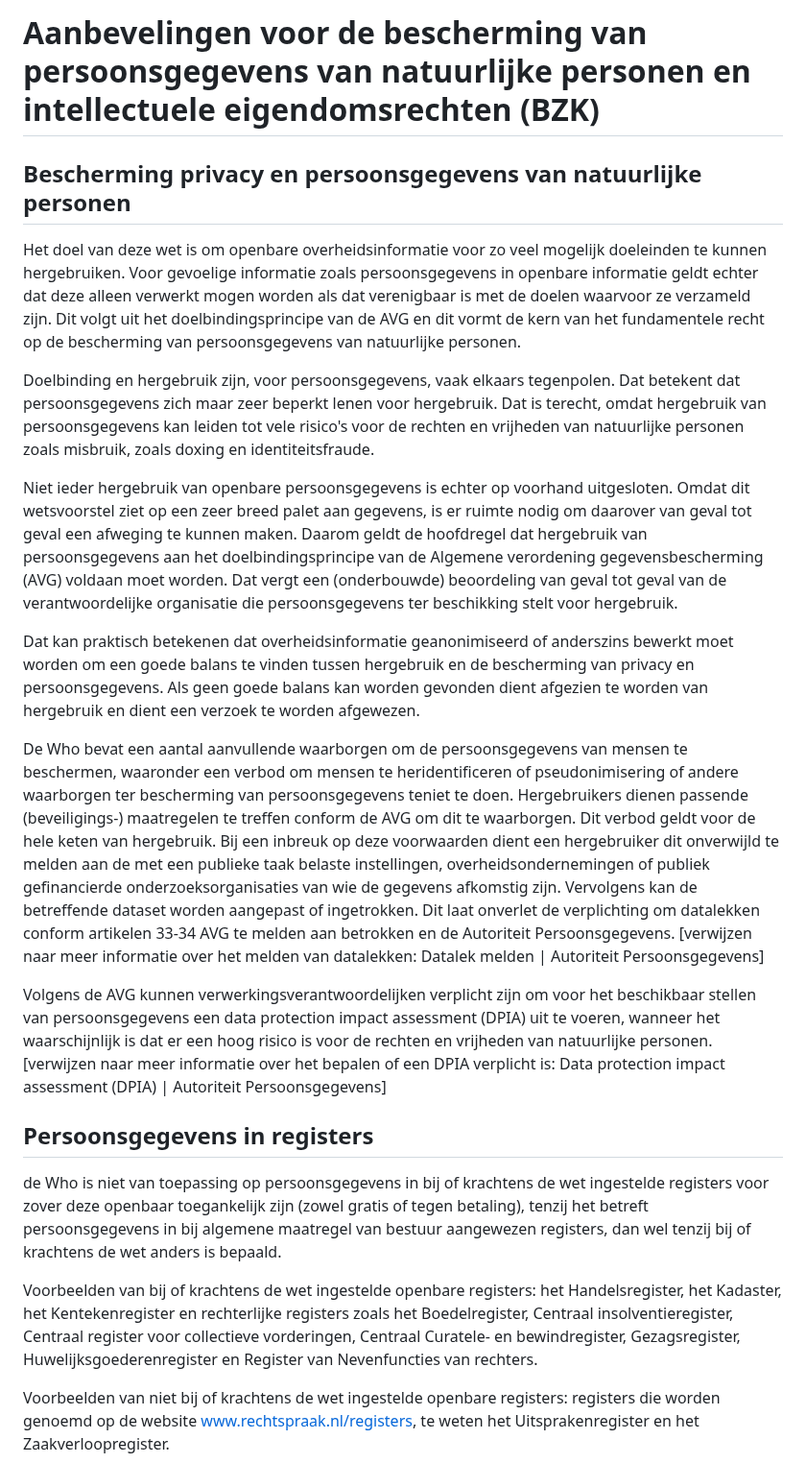
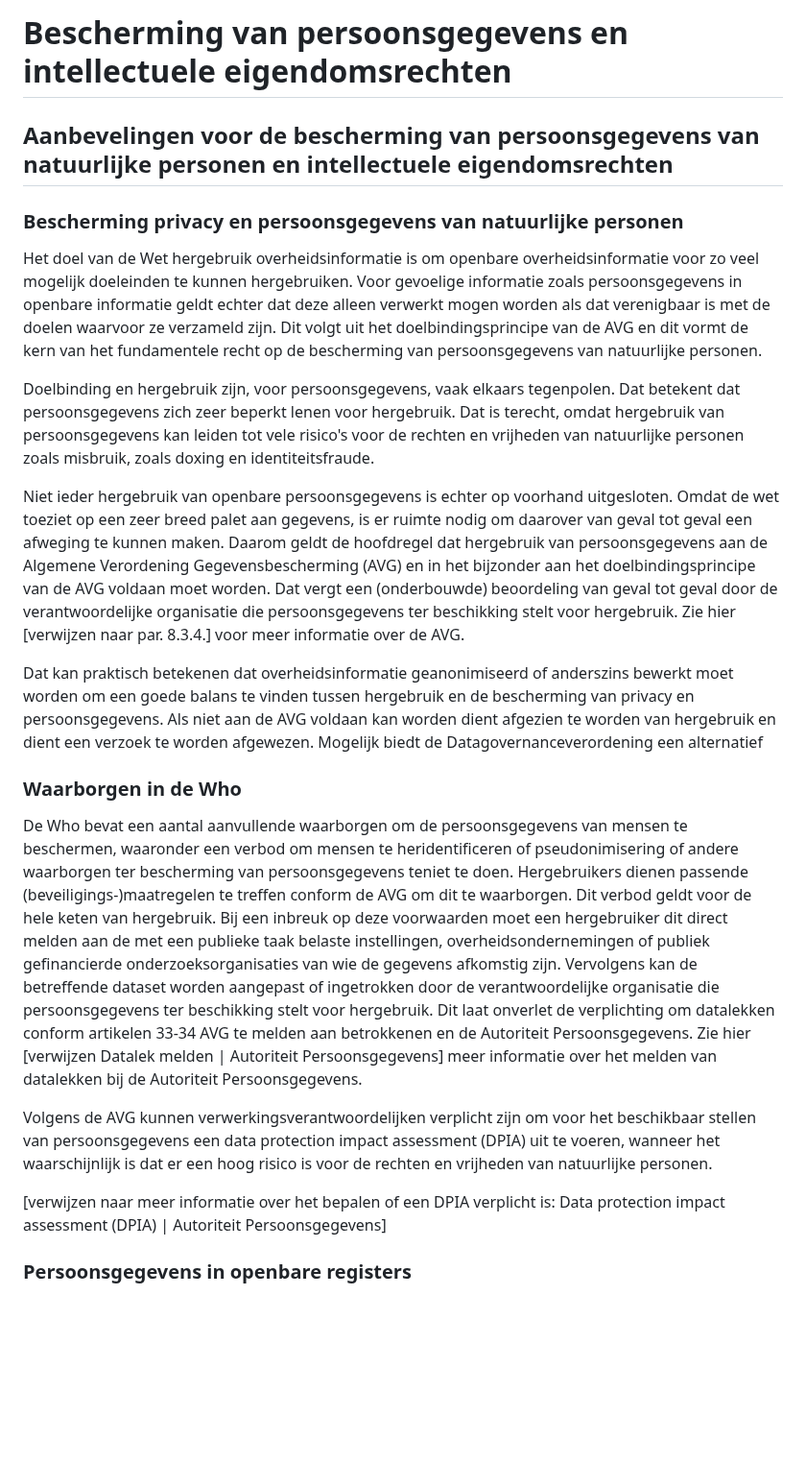
Before and after one commit to MinBZK/Handleiding-hWho, a Markdown page: Aanbevelingbescherming.md, the part around one of its changes. Shown at 96% size. Drawn GitHub-style; blank space fills up the shorter version.

```diff
--- a/Aanbevelingbescherming.md
+++ b/Aanbevelingbescherming.md
@@ -1,22 +1,22 @@
-# Aanbevelingen voor de bescherming van persoonsgegevens van natuurlijke personen en intellectuele eigendomsrechten (BZK)
+# Bescherming van persoonsgegevens en intellectuele eigendomsrechten
 
-## Bescherming privacy en persoonsgegevens van natuurlijke personen
-Het doel van deze wet is om openbare overheidsinformatie voor zo veel mogelijk doeleinden te kunnen hergebruiken. Voor gevoelige informatie zoals persoonsgegevens in openbare informatie geldt echter dat deze alleen verwerkt mogen worden als dat verenigbaar is met de doelen waarvoor ze verzameld zijn. Dit volgt uit het doelbindingsprincipe van de AVG en dit vormt de kern van het fundamentele recht op de bescherming van persoonsgegevens van natuurlijke personen.
+## Aanbevelingen voor de bescherming van persoonsgegevens van natuurlijke personen en intellectuele eigendomsrechten
 
-Doelbinding en hergebruik zijn, voor persoonsgegevens, vaak elkaars tegenpolen. Dat betekent dat persoonsgegevens zich maar zeer beperkt lenen voor hergebruik. Dat is terecht, omdat hergebruik van persoonsgegevens kan leiden tot vele risico's voor de rechten en vrijheden van natuurlijke personen zoals misbruik, zoals doxing en identiteitsfraude.
+### Bescherming privacy en persoonsgegevens van natuurlijke personen
+Het doel van de Wet hergebruik overheidsinformatie is om openbare overheidsinformatie voor zo veel mogelijk doeleinden te kunnen hergebruiken. Voor gevoelige informatie zoals persoonsgegevens in openbare informatie geldt echter dat deze alleen verwerkt mogen worden als dat verenigbaar is met de doelen waarvoor ze verzameld zijn. Dit volgt uit het doelbindingsprincipe van de AVG en dit vormt de kern van het fundamentele recht op de bescherming van persoonsgegevens van natuurlijke personen.
 
-Niet ieder hergebruik van openbare persoonsgegevens is echter op voorhand uitgesloten. Omdat dit wetsvoorstel ziet op een zeer breed palet aan gegevens, is er ruimte nodig om daarover van geval tot geval een afweging te kunnen maken. Daarom geldt de hoofdregel dat hergebruik van persoonsgegevens aan het doelbindingsprincipe van de Algemene verordening gegevensbescherming (AVG) voldaan moet worden. Dat vergt een (onderbouwde) beoordeling van geval tot geval van de verantwoordelijke organisatie die persoonsgegevens ter beschikking stelt voor hergebruik.
+Doelbinding en hergebruik zijn, voor persoonsgegevens, vaak elkaars tegenpolen. Dat betekent dat persoonsgegevens zich zeer beperkt lenen voor hergebruik. Dat is terecht, omdat hergebruik van persoonsgegevens kan leiden tot vele risico's voor de rechten en vrijheden van natuurlijke personen zoals misbruik, zoals doxing en identiteitsfraude.
 
-Dat kan praktisch betekenen dat overheidsinformatie geanonimiseerd of anderszins bewerkt moet worden om een goede balans te vinden tussen hergebruik en de bescherming van privacy en persoonsgegevens. Als geen goede balans kan worden gevonden dient afgezien te worden van hergebruik en dient een verzoek te worden afgewezen.
+Niet ieder hergebruik van openbare persoonsgegevens is echter op voorhand uitgesloten. Omdat de wet toeziet op een zeer breed palet aan gegevens, is er ruimte nodig om daarover van geval tot geval een afweging te kunnen maken. Daarom geldt de hoofdregel dat hergebruik van persoonsgegevens aan de Algemene Verordening Gegevensbescherming (AVG) en in het bijzonder aan het doelbindingsprincipe van de AVG voldaan moet worden. Dat vergt een (onderbouwde) beoordeling van geval tot geval door de verantwoordelijke organisatie die persoonsgegevens ter beschikking stelt voor hergebruik. Zie hier [verwijzen naar par. 8.3.4.] voor meer informatie over de AVG.
 
-De Who bevat een aantal aanvullende waarborgen om de persoonsgegevens van mensen te beschermen, waaronder een verbod om mensen te heridentificeren of pseudonimisering of andere waarborgen ter bescherming van persoonsgegevens teniet te doen. Hergebruikers dienen passende (beveiligings-) maatregelen te treffen conform de AVG om dit te waarborgen. Dit verbod geldt voor de hele keten van hergebruik. Bij een inbreuk op deze voorwaarden dient een hergebruiker dit onverwijld te melden aan de met een publieke taak belaste instellingen, overheidsondernemingen of publiek gefinancierde onderzoeksorganisaties van wie de gegevens afkomstig zijn. Vervolgens kan de betreffende dataset worden aangepast of ingetrokken. Dit laat onverlet de verplichting om datalekken conform artikelen 33-34 AVG te melden aan betrokken en de Autoriteit Persoonsgegevens. [verwijzen naar meer informatie over het melden van datalekken: Datalek melden | Autoriteit Persoonsgegevens]
+Dat kan praktisch betekenen dat overheidsinformatie geanonimiseerd of anderszins bewerkt moet worden om een goede balans te vinden tussen hergebruik en de bescherming van privacy en persoonsgegevens. Als niet aan de AVG voldaan kan worden dient afgezien te worden van hergebruik en dient een verzoek te worden afgewezen. Mogelijk biedt de Datagovernanceverordening een alternatief
 
-Volgens de AVG kunnen verwerkingsverantwoordelijken verplicht zijn om voor het beschikbaar stellen van persoonsgegevens een data protection impact assessment (DPIA) uit te voeren, wanneer het waarschijnlijk is dat er een hoog risico is voor de rechten en vrijheden van natuurlijke personen. [verwijzen naar meer informatie over het bepalen of een DPIA verplicht is: Data protection impact assessment (DPIA) | Autoriteit Persoonsgegevens]
+### Waarborgen in de Who
+De Who bevat een aantal aanvullende waarborgen om de persoonsgegevens van mensen te beschermen, waaronder een verbod om mensen te heridentificeren of pseudonimisering of andere waarborgen ter bescherming van persoonsgegevens teniet te doen. Hergebruikers dienen passende (beveiligings-)maatregelen te treffen conform de AVG om dit te waarborgen. Dit verbod geldt voor de hele keten van hergebruik. Bij een inbreuk op deze voorwaarden moet een hergebruiker dit direct  melden aan de met een publieke taak belaste instellingen, overheidsondernemingen of publiek gefinancierde onderzoeksorganisaties van wie de gegevens afkomstig zijn. Vervolgens kan de betreffende dataset worden aangepast of ingetrokken door de verantwoordelijke organisatie die persoonsgegevens ter beschikking stelt voor hergebruik. Dit laat onverlet de verplichting om datalekken conform artikelen 33-34 AVG te melden aan betrokkenen en de Autoriteit Persoonsgegevens. Zie hier [verwijzen Datalek melden | Autoriteit Persoonsgegevens] meer informatie over het melden van datalekken bij de Autoriteit Persoonsgegevens.
 
-## Persoonsgegevens in registers
-de Who is niet van toepassing op persoonsgegevens in bij of krachtens de wet ingestelde registers voor zover deze openbaar toegankelijk zijn (zowel gratis of tegen betaling), tenzij het betreft persoonsgegevens in bij algemene maatregel van bestuur aangewezen registers, dan wel tenzij bij of krachtens de wet anders is bepaald.
+Volgens de AVG kunnen verwerkingsverantwoordelijken verplicht zijn om voor het beschikbaar stellen van persoonsgegevens een data protection impact assessment (DPIA) uit te voeren, wanneer het waarschijnlijk is dat er een hoog risico is voor de rechten en vrijheden van natuurlijke personen.
 
-Voorbeelden van bij of krachtens de wet ingestelde openbare registers: het Handelsregister, het Kadaster, het Kentekenregister en rechterlijke registers zoals het Boedelregister, Centraal insolventieregister, Centraal register voor collectieve vorderingen, Centraal Curatele- en bewindregister, Gezagsregister, Huwelijksgoederenregister en Register van Nevenfuncties van rechters.
+[verwijzen naar meer informatie over het bepalen of een DPIA verplicht is: Data protection impact assessment (DPIA) | Autoriteit Persoonsgegevens]
 
-Voorbeelden van niet bij of krachtens de wet ingestelde openbare registers: registers die worden genoemd op de website www.rechtspraak.nl/registers, te weten het Uitsprakenregister en het Zaakverloopregister.
+### Persoonsgegevens in openbare registers
 
```
Also changed, not shown: other parts of Aanbevelingbescherming.md (+16 -5 lines).
